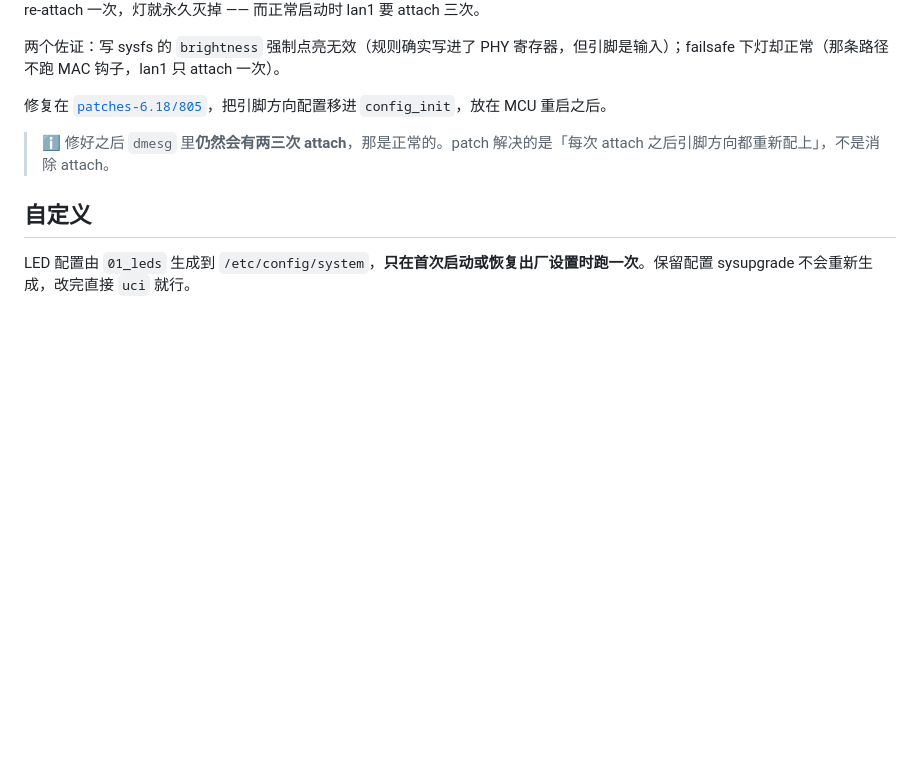
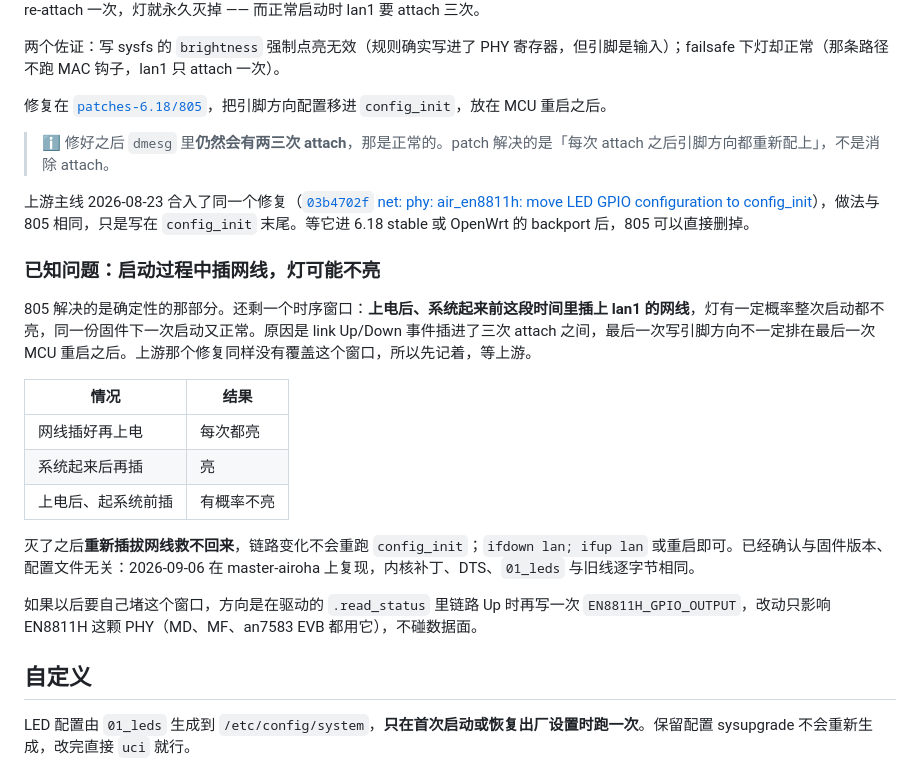
Before and after one commit to Loong1996/ImmortalWrt-Airoha, a Markdown page: docs/leds.md, the part around the change. GitHub-like rendering; blank space fills up the shorter version.

Commit message:
文档：lan1 口灯记一条已知问题——启动中插网线可能不亮
上游 2026-08-23 合了与 805 相同的修复（03b4702f），但「上电后、起系统前插网线」
这个时序窗口两边都没覆盖：link 事件插进三次 attach 之间，引脚方向不一定最后
写。记下现象、规避方式（插好再上电）和以后的修法，先等上游。

Claude-Session: https://claude.ai/code/session_01LHHoCPFherZVxmGb2Wmv6M

```diff
--- a/docs/leds.md
+++ b/docs/leds.md
@@ -53,6 +53,22 @@ ret = air_buckpbus_reg_modify(phydev, EN8811H_GPIO_OUTPUT,
 
 > ℹ️ 修好之后 `dmesg` 里**仍然会有两三次 attach**，那是正常的。patch 解决的是「每次 attach 之后引脚方向都重新配上」，不是消除 attach。
 
+上游主线 2026-08-23 合入了同一个修复（[`03b4702f` net: phy: air_en8811h: move LED GPIO configuration to config_init](https://github.com/torvalds/linux/commit/03b4702fc5e311cbac9ba8654021a88f0dac914c)），做法与 805 相同，只是写在 `config_init` 末尾。等它进 6.18 stable 或 OpenWrt 的 backport 后，805 可以直接删掉。
+
+### 已知问题：启动过程中插网线，灯可能不亮
+
+805 解决的是确定性的那部分。还剩一个时序窗口：**上电后、系统起来前这段时间里插上 lan1 的网线**，灯有一定概率整次启动都不亮，同一份固件下一次启动又正常。原因是 link Up/Down 事件插进了三次 attach 之间，最后一次写引脚方向不一定排在最后一次 MCU 重启之后。上游那个修复同样没有覆盖这个窗口，所以先记着，等上游。
+
+| 情况 | 结果 |
+| --- | --- |
+| 网线插好再上电 | 每次都亮 |
+| 系统起来后再插 | 亮 |
+| 上电后、起系统前插 | 有概率不亮 |
+
+灭了之后**重新插拔网线救不回来**，链路变化不会重跑 `config_init`；`ifdown lan; ifup lan` 或重启即可。已经确认与固件版本、配置文件无关：2026-09-06 在 master-airoha 上复现，内核补丁、DTS、`01_leds` 与旧线逐字节相同。
+
+如果以后要自己堵这个窗口，方向是在驱动的 `.read_status` 里链路 Up 时再写一次 `EN8811H_GPIO_OUTPUT`，改动只影响 EN8811H 这颗 PHY（MD、MF、an7583 EVB 都用它），不碰数据面。
+
 ## 自定义
 
 LED 配置由 `01_leds` 生成到 `/etc/config/system`，**只在首次启动或恢复出厂设置时跑一次**。保留配置 sysupgrade 不会重新生成，改完直接 `uci` 就行。
```
